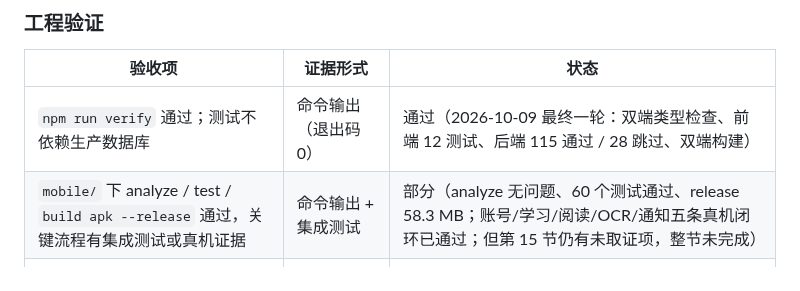
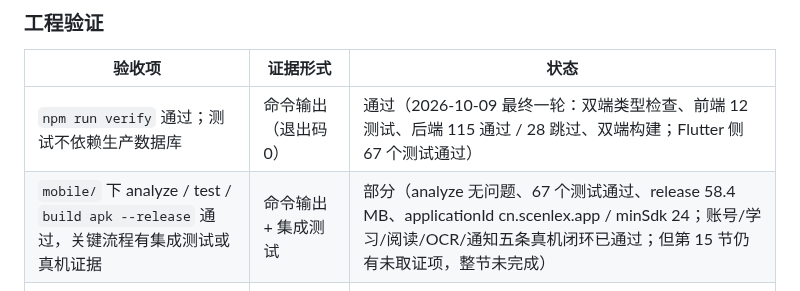
Before and after one commit to youtao19/SceneLex, a Markdown page: docs/mobile-implementation.md, the part around the change. GitHub-like rendering.

Commit message:
docs: 更新最终工程验证数字
- Flutter 侧 67 个测试通过、release 58.4 MB、applicationId 与 minSdk 24 实测
- 后端 115 通过 / 28 跳过，npm run verify 退出码 0

```diff
--- a/docs/mobile-implementation.md
+++ b/docs/mobile-implementation.md
@@ -183,8 +183,8 @@
 
 | 验收项 | 证据形式 | 状态 |
 | --- | --- | --- |
-| `npm run verify` 通过；测试不依赖生产数据库 | 命令输出（退出码 0） | 通过（2026-10-09 最终一轮：双端类型检查、前端 12 测试、后端 115 通过 / 28 跳过、双端构建） |
-| `mobile/` 下 analyze / test / `build apk --release` 通过，关键流程有集成测试或真机证据 | 命令输出 + 集成测试 | 部分（analyze 无问题、60 个测试通过、release 58.3 MB；账号/学习/阅读/OCR/通知五条真机闭环已通过；但第 15 节仍有未取证项，整节未完成） |
+| `npm run verify` 通过；测试不依赖生产数据库 | 命令输出（退出码 0） | 通过（2026-10-09 最终一轮：双端类型检查、前端 12 测试、后端 115 通过 / 28 跳过、双端构建；Flutter 侧 67 个测试通过） |
+| `mobile/` 下 analyze / test / `build apk --release` 通过，关键流程有集成测试或真机证据 | 命令输出 + 集成测试 | 部分（analyze 无问题、67 个测试通过、release 58.4 MB、applicationId cn.scenlex.app / minSdk 24；账号/学习/阅读/OCR/通知五条真机闭环已通过；但第 15 节仍有未取证项，整节未完成） |
 | 后端覆盖学习日、幂等、撤销冲突、计数、图片限制与清理 | 后端测试 | 部分（学习日、幂等、撤销冲突、计数已覆盖；图片限制与清理未开始） |
 | Flutter 覆盖会话、状态恢复、断流、失败页合并、提醒、TTS 缺失 | Flutter 测试 | 部分（会话持久化、状态恢复、失败页合并、提醒规则、TTS 缺失状态均有单测或真机证据；断流的设备级复现未成功） |
 
```
